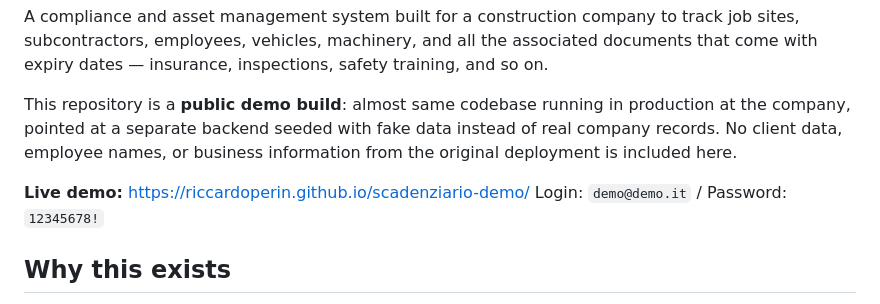
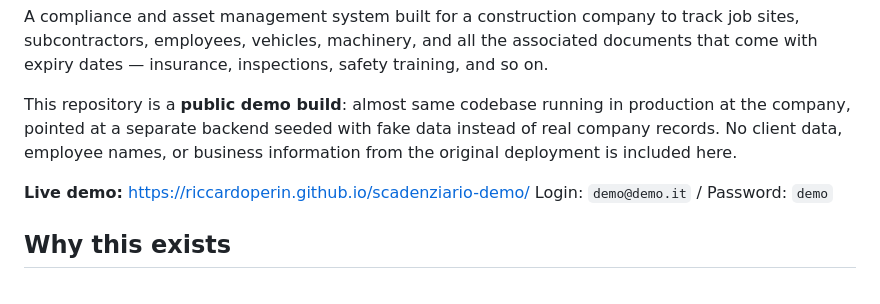
Before and after one commit to RiccardoPerin/scadenziario-demo, a Markdown page: README.md, the part around the change. GitHub-like rendering.

```diff
--- a/README.md
+++ b/README.md
@@ -5,7 +5,7 @@ A compliance and asset management system built for a construction company to tra
 This repository is a **public demo build**: almost same codebase running in production at the company, pointed at a separate backend seeded with fake data instead of real company records. No client data, employee names, or business information from the original deployment is included here.
 
 **Live demo:** https://riccardoperin.github.io/scadenziario-demo/
-Login: `demo@demo.it` / Password: `12345678!`
+Login: `demo@demo.it` / Password: `demo`
 
 ## Why this exists
 
```
